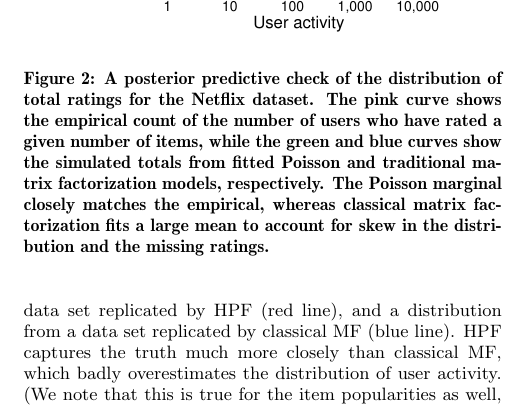
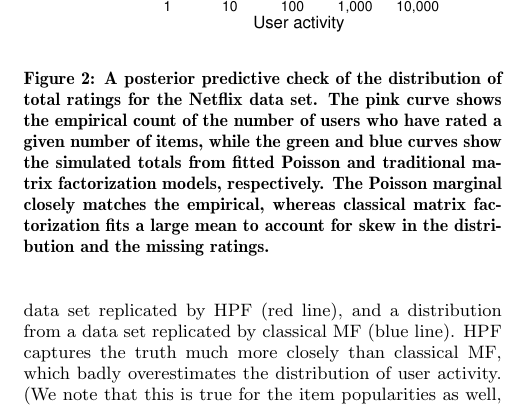
Before and after one commit to premgopalan/hgaprec, a LaTeX paper (KDD-paper/bpf-kdd.tex, which reads KDD-paper/model.tex): part of one column of page 4 of 9, cut so that both start at the same text. Compiled offline with pdfLaTeX.

Commit message:
data set

```diff
--- a/KDD-paper/model.tex
+++ b/KDD-paper/model.tex
@@ -192,7 +192,7 @@ ability to capture distributions of user activity and item popularity.
   \centering
   \includegraphics[width=0.4\textwidth]{figures/user_activity_sim_netflix.pdf}
   \caption{A posterior predictive check of the distribution of total
-    ratings for the Netflix dataset.  The pink curve shows the
+    ratings for the Netflix data set.  The pink curve shows the
     empirical count of the number of users who have rated a given
     number of items, while the green and blue curves show the
     simulated totals from fitted Poisson and traditional matrix
```
